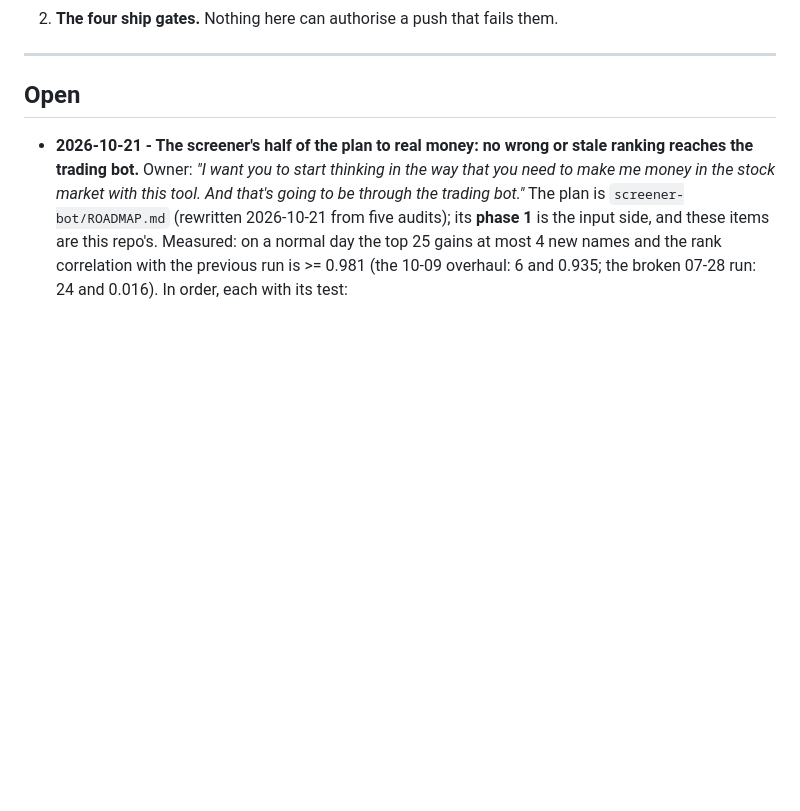
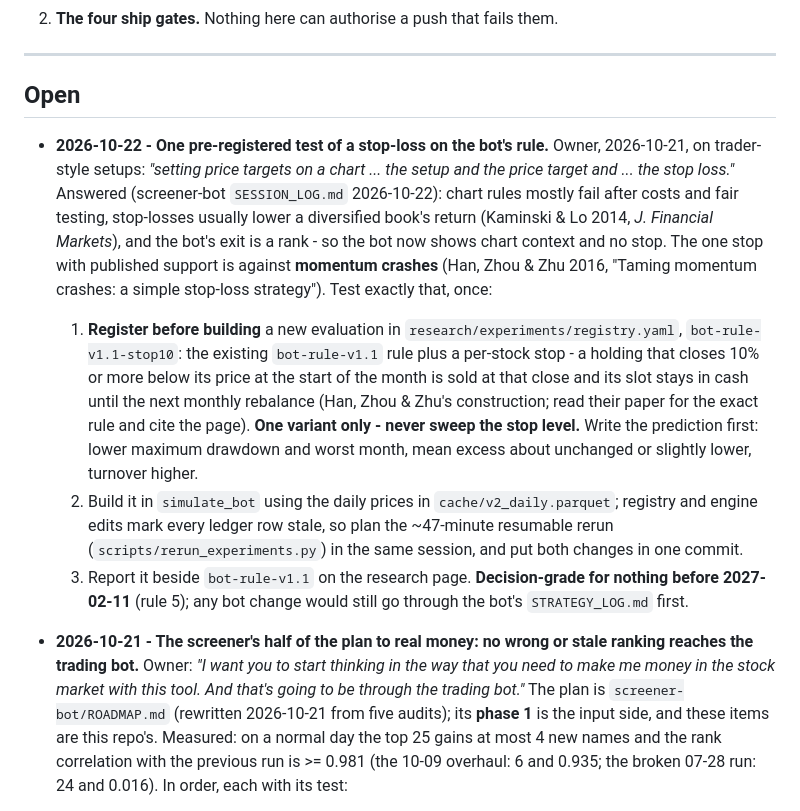
Before and after one commit to CalebSmit/screener-dashboard, a Markdown page: OWNER_FOCUS.md, the part around the change. GitHub-like rendering; blank space fills up the shorter version.

Commit message:
OWNER_FOCUS: one pre-registered stop-loss test on the bot's rule (Han, Zhou & Zhu 2016), never a sweep
Co-Authored-By: Claude Opus 5.5 <noreply@anthropic.com>

```diff
--- a/OWNER_FOCUS.md
+++ b/OWNER_FOCUS.md
@@ -23,6 +23,26 @@ Two things still outrank this file, and neither is negotiable:
 ---
 
 ## Open
+
+- **2026-10-22 - One pre-registered test of a stop-loss on the bot's rule.** Owner, 2026-10-21, on
+  trader-style setups: *"setting price targets on a chart ... the setup and the price target and ...
+  the stop loss."* Answered (screener-bot `SESSION_LOG.md` 2026-10-22): chart rules mostly fail after
+  costs and fair testing, stop-losses usually lower a diversified book's return (Kaminski & Lo 2014,
+  *J. Financial Markets*), and the bot's exit is a rank - so the bot now shows chart context and no
+  stop. The one stop with published support is against **momentum crashes** (Han, Zhou & Zhu 2016,
+  "Taming momentum crashes: a simple stop-loss strategy"). Test exactly that, once:
+  1. **Register before building** a new evaluation in `research/experiments/registry.yaml`,
+     `bot-rule-v1.1-stop10`: the existing `bot-rule-v1.1` rule plus a per-stock stop - a holding that
+     closes 10% or more below its price at the start of the month is sold at that close and its slot
+     stays in cash until the next monthly rebalance (Han, Zhou & Zhu's construction; read their paper
+     for the exact rule and cite the page). **One variant only - never sweep the stop level.** Write
+     the prediction first: lower maximum drawdown and worst month, mean excess about unchanged or
+     slightly lower, turnover higher.
+  2. Build it in `simulate_bot` using the daily prices in `cache/v2_daily.parquet`; registry and
+     engine edits mark every ledger row stale, so plan the ~47-minute resumable rerun
+     (`scripts/rerun_experiments.py`) in the same session, and put both changes in one commit.
+  3. Report it beside `bot-rule-v1.1` on the research page. **Decision-grade for nothing before
+     2027-02-11** (rule 5); any bot change would still go through the bot's `STRATEGY_LOG.md` first.
 
 - **2026-10-21 - The screener's half of the plan to real money: no wrong or stale ranking reaches the
   trading bot.** Owner: *"I want you to start thinking in the way that you need to make me money in
```
